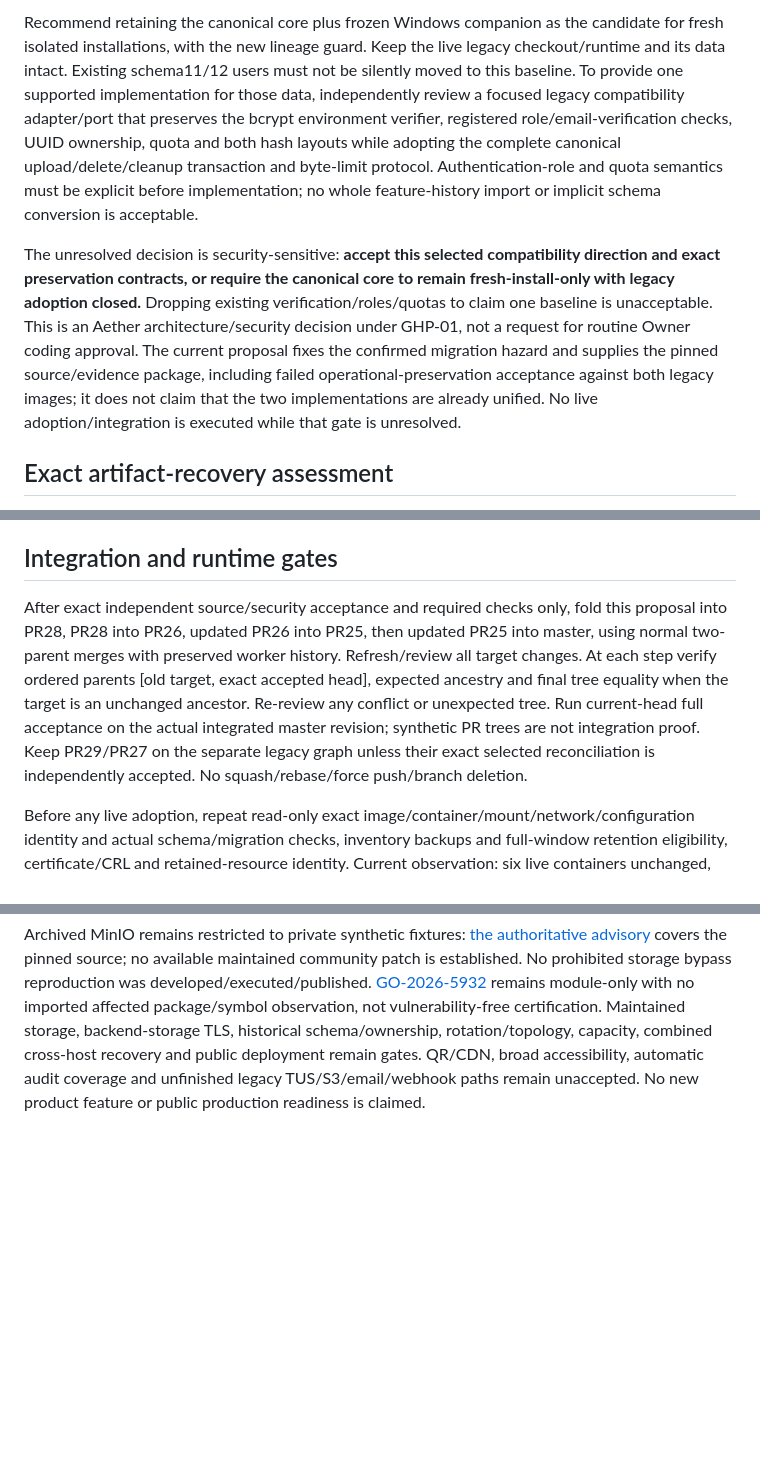
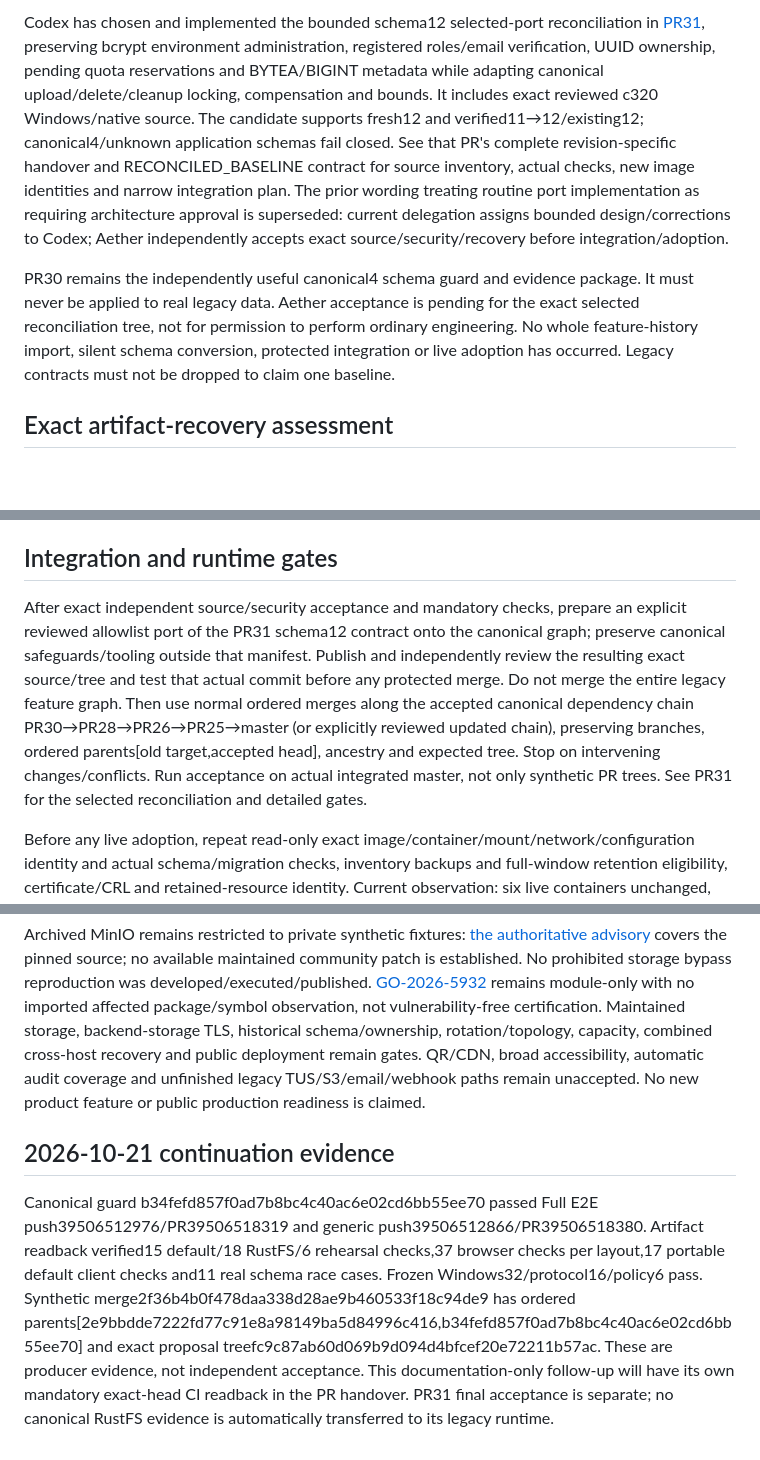
Before and after one commit to dreamingfree09/secure-file-drop, a Markdown page: docs/LINEAGE_RECONCILIATION.md, 3 parts joined by grey strips. Rendered like a GitHub page; blank space fills up the shorter version.

Commit message:
docs: record completed guard CI and selected-port continuation

```diff
--- a/docs/LINEAGE_RECONCILIATION.md
+++ b/docs/LINEAGE_RECONCILIATION.md
@@ -44,7 +44,7 @@ Windows [desktop/windows/Client.cs](https://github.com/dreamingfree09/secure-fil
 
-Recommend retaining the canonical core plus frozen Windows companion as the candidate for fresh isolated installations, with the new lineage guard. Keep the live legacy checkout/runtime and its data intact. Existing schema11/12 users must not be silently moved to this baseline. To provide one supported implementation for those data, independently review a focused legacy compatibility adapter/port that preserves the bcrypt environment verifier, registered role/email-verification checks, UUID ownership, quota and both hash layouts while adopting the complete canonical upload/delete/cleanup transaction and byte-limit protocol. Authentication-role and quota semantics must be explicit before implementation; no whole feature-history import or implicit schema conversion is acceptable.
+Codex has chosen and implemented the bounded schema12 selected-port reconciliation in [PR31](https://github.com/dreamingfree09/secure-file-drop/pull/31), preserving bcrypt environment administration, registered roles/email verification, UUID ownership, pending quota reservations and BYTEA/BIGINT metadata while adapting canonical upload/delete/cleanup locking, compensation and bounds. It includes exact reviewed c320 Windows/native source. The candidate supports fresh12 and verified11→12/existing12; canonical4/unknown application schemas fail closed. See that PR's complete revision-specific handover and RECONCILED_BASELINE contract for source inventory, actual checks, new image identities and narrow integration plan. The prior wording treating routine port implementation as requiring architecture approval is superseded: current delegation assigns bounded design/corrections to Codex; Aether independently accepts exact source/security/recovery before integration/adoption.
 
-The unresolved decision is security-sensitive: **accept this selected compatibility direction and exact preservation contracts, or require the canonical core to remain fresh-install-only with legacy adoption closed.** Dropping existing verification/roles/quotas to claim one baseline is unacceptable. This is an Aether architecture/security decision under GHP-01, not a request for routine Owner coding approval. The current proposal fixes the confirmed migration hazard and supplies the pinned source/evidence package, including failed operational-preservation acceptance against both legacy images; it does not claim that the two implementations are already unified. No live adoption/integration is executed while that gate is unresolved.
+PR30 remains the independently useful canonical4 schema guard and evidence package. It must never be applied to real legacy data. Aether acceptance is pending for the exact selected reconciliation tree, not for permission to perform ordinary engineering. No whole feature-history import, silent schema conversion, protected integration or live adoption has occurred. Legacy contracts must not be dropped to claim one baseline.
 
 ## Exact artifact-recovery assessment
 
@@ -54,7 +54,7 @@ Fresh isolated42 checks per BYTEA/BIGINT layout pass actual login/me for both ro
 
 ## Integration and runtime gates
 
-After exact independent source/security acceptance and required checks only, fold this proposal into PR28, PR28 into PR26, updated PR26 into PR25, then updated PR25 into master, using normal two-parent merges with preserved worker history. Refresh/review all target changes. At each step verify ordered parents [old target, exact accepted head], expected ancestry and final tree equality when the target is an unchanged ancestor. Re-review any conflict or unexpected tree. Run current-head full acceptance on the actual integrated master revision; synthetic PR trees are not integration proof. Keep PR29/PR27 on the separate legacy graph unless their exact selected reconciliation is independently accepted. No squash/rebase/force push/branch deletion.
+After exact independent source/security acceptance and mandatory checks, prepare an explicit reviewed allowlist port of the PR31 schema12 contract onto the canonical graph; preserve canonical safeguards/tooling outside that manifest. Publish and independently review the resulting exact source/tree and test that actual commit before any protected merge. Do not merge the entire legacy feature graph. Then use normal ordered merges along the accepted canonical dependency chain PR30→PR28→PR26→PR25→master (or explicitly reviewed updated chain), preserving branches, ordered parents[old target,accepted head], ancestry and expected tree. Stop on intervening changes/conflicts. Run acceptance on actual integrated master, not only synthetic PR trees. See PR31 for the selected reconciliation and detailed gates.
 
 Before any live adoption, repeat read-only exact image/container/mount/network/configuration identity and actual schema/migration checks, inventory backups and full-window retention eligibility, certificate/CRL and retained-resource identity. Current observation: six live containers unchanged, live schema11 clean/BYTEA, backup job enabled with7-day retention/24-hour interval, five positive-size backup files; no adoption performed. Startup/maintenance could run retention, so this is an observation, not a future retention guarantee. Existing.env matches Owner-validated recovery bytes without disclosing values. Retained57 stopped containers/37 volumes/5 networks/10 images remain exactly unchanged. No broad cleanup.
 
@@ -65,3 +65,7 @@ Strict Windows HTTPS /ready returns200, preserved F196 executable hash matches a
 Historical exact-head CI and F196 evidence remain in [PR28](https://github.com/dreamingfree09/secure-file-drop/pull/28) and [PR29](https://github.com/dreamingfree09/secure-file-drop/pull/29); new-correction exact-head CI belongs to the reconciliation PR. Actual integrated-master acceptance and live adoption have not run. The Owner checklist remains local at C:/Users/kosta/SecureFileDrop-Acceptance-20261020-1c7a6d2e/OWNER-CHECKS.txt. After security acceptance/adoption and a fresh synthetic registered fixture, leave only tray/menu, native file picker, opt-in real Explorer invocation, OS clipboard, Quick Send, visible progress/cancel and clean exit to the Owner. Automated tray/protocol tests are not visual acceptance. No automatic Explorer registration or Owner desktop launch occurred.
 
 Archived MinIO remains restricted to private synthetic fixtures: [the authoritative advisory](https://github.com/minio/minio/security/advisories/GHSA-hv4r-mvr4-25vw) covers the pinned source; no available maintained community patch is established. No prohibited storage bypass reproduction was developed/executed/published. [GO-2026-5932](https://pkg.go.dev/vuln/GO-2026-5932) remains module-only with no imported affected package/symbol observation, not vulnerability-free certification. Maintained storage, backend-storage TLS, historical schema/ownership, rotation/topology, capacity, combined cross-host recovery and public deployment remain gates. QR/CDN, broad accessibility, automatic audit coverage and unfinished legacy TUS/S3/email/webhook paths remain unaccepted. No new product feature or public production readiness is claimed.
+
+## 2026-10-21 continuation evidence
+
+Canonical guard b34fefd857f0ad7b8bc4c40ac6e02cd6bb55ee70 passed Full E2E push39506512976/PR39506518319 and generic push39506512866/PR39506518380. Artifact readback verified15 default/18 RustFS/6 rehearsal checks,37 browser checks per layout,17 portable default client checks and11 real schema race cases. Frozen Windows32/protocol16/policy6 pass. Synthetic merge2f36b4b0f478daa338d28ae9b460533f18c94de9 has ordered parents[2e9bbdde7222fd77c91e8a98149ba5d84996c416,b34fefd857f0ad7b8bc4c40ac6e02cd6bb55ee70] and exact proposal treefc9c87ab60d069b9d094d4bfcef20e72211b57ac. These are producer evidence, not independent acceptance. This documentation-only follow-up will have its own mandatory exact-head CI readback in the PR handover. PR31 final acceptance is separate; no canonical RustFS evidence is automatically transferred to its legacy runtime.
```
Also changed, not shown: other parts of docs/LINEAGE_RECONCILIATION.md (+1 -1 lines), docs/CONTINUITY.md (+5 -0 lines), journal/DEVLOG.md (+5 -0 lines).
